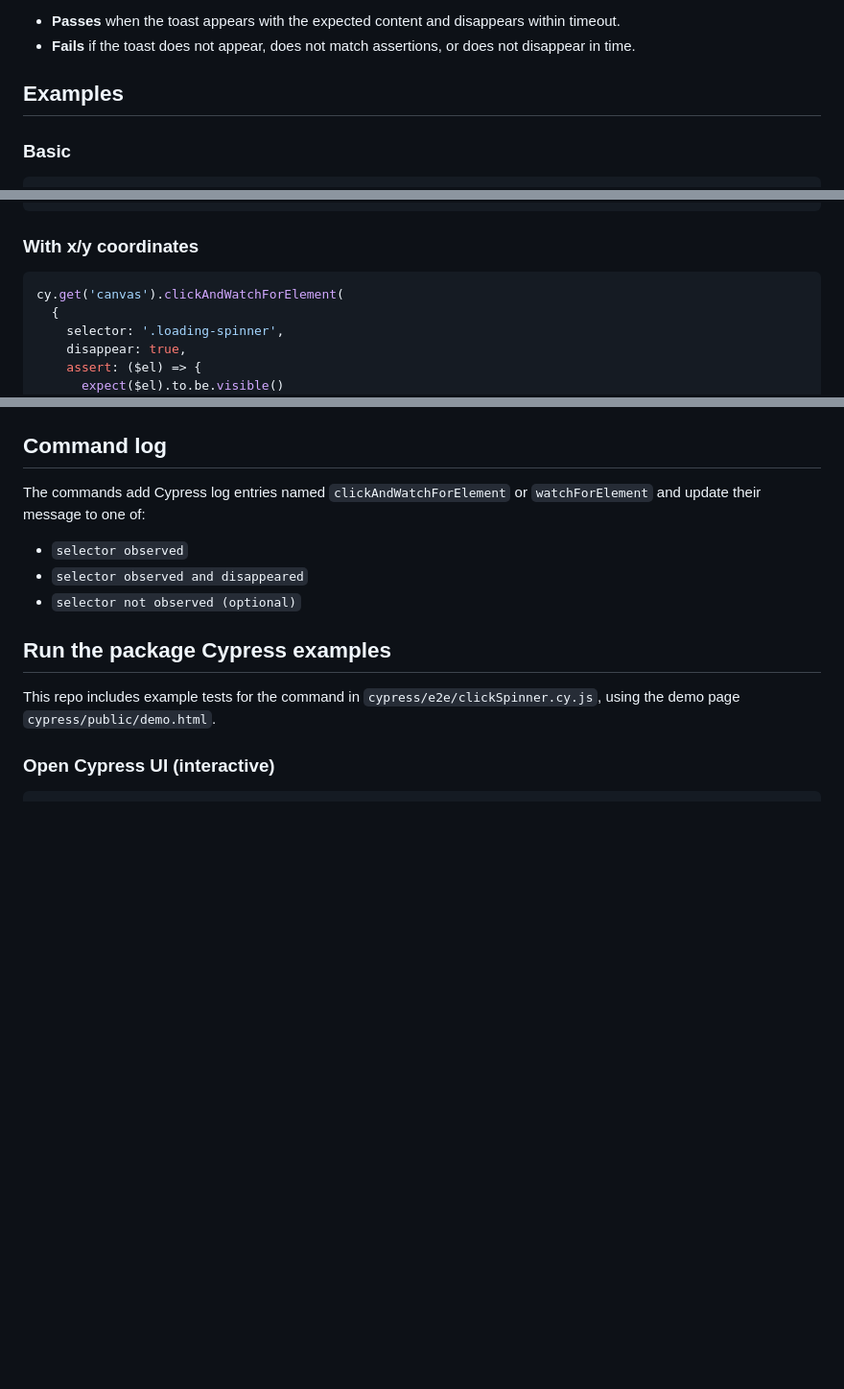
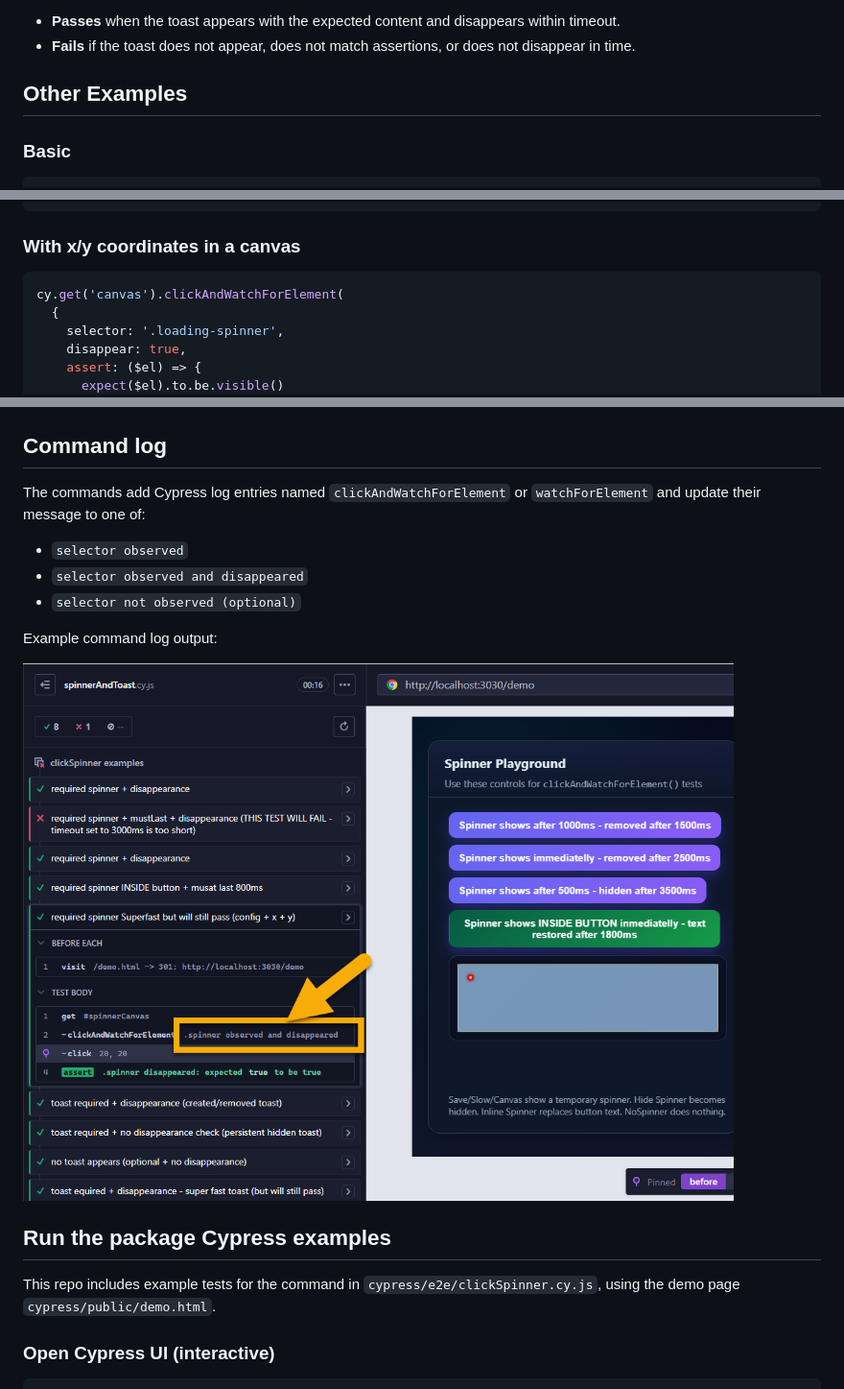
Before and after one commit to sclavijosuero/wick-dom-observer, a Markdown page: README.md, 3 parts joined by grey strips. Shown: that part at 96% size. Rendered like a GitHub page; pictures changed too: assets/log-observed-dissapear.png (added); blank space fills up the shorter version.

Commit message:
added some more doc and also log image

````diff
--- a/README.md
+++ b/README.md
@@ -330,7 +330,8 @@ Expected result:
 - **Passes** when the toast appears with the expected content and disappears within timeout.
 - **Fails** if the toast does not appear, does not match assertions, or does not disappear in time.
 
-## Examples
+
+## Other Examples
 
 ### Basic
 
@@ -427,7 +428,7 @@ cy.get('button').clickAndWatchForElement(
 )
 ```
 
-### With x/y coordinates
+### With x/y coordinates in a canvas
 
 ```js
 cy.get('canvas').clickAndWatchForElement(
@@ -453,6 +454,10 @@ The commands add Cypress log entries named `clickAndWatchForElement` or `watchFo
 - `selector observed`
 - `selector observed and disappeared`
 - `selector not observed (optional)`
+
+Example command log output:
+
+![Cypress command log showing "selector observed and disappeared"](assets/log-observed-dissapear.png)
 
 
 ## Run the package Cypress examples
````
